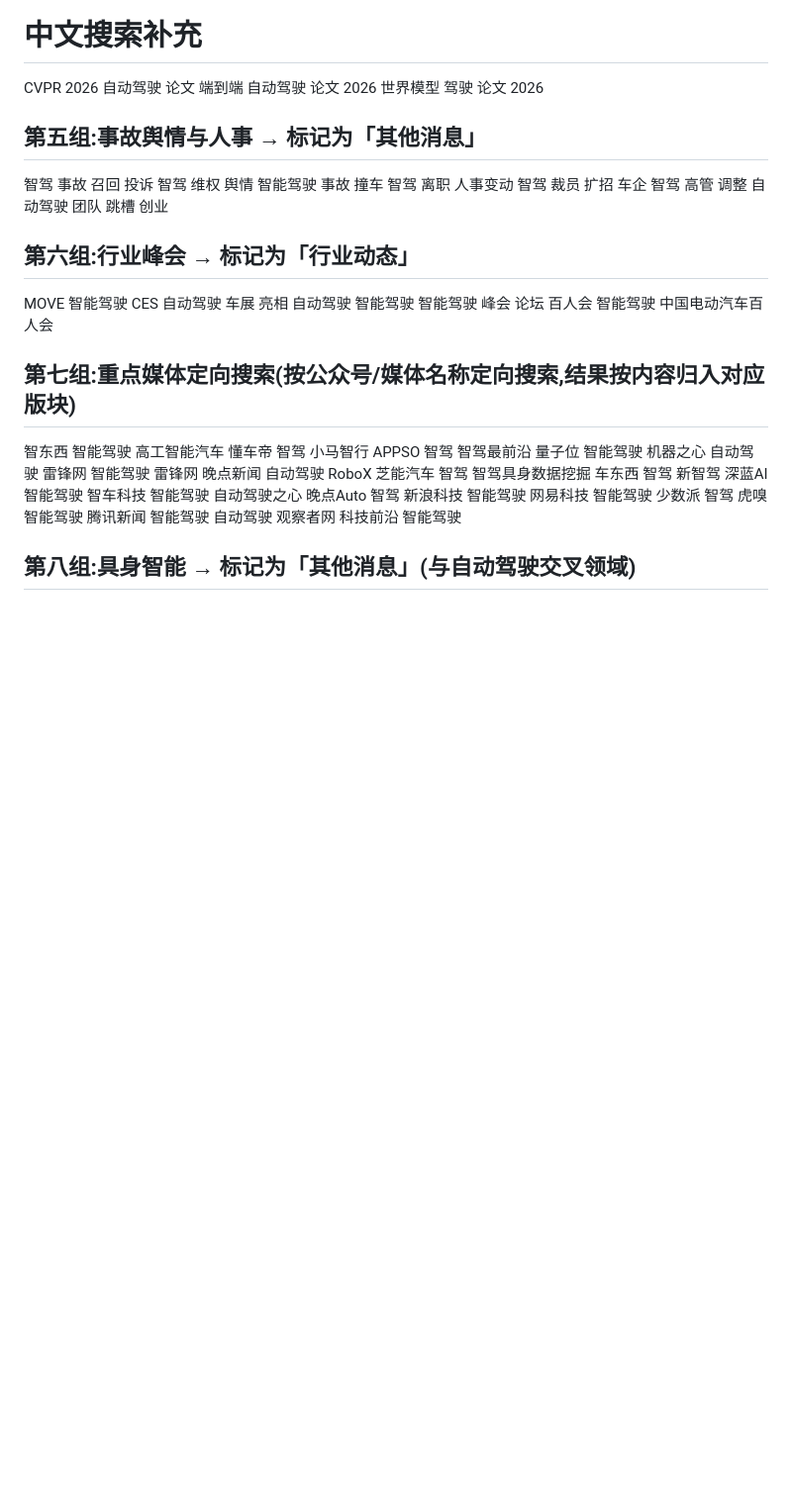
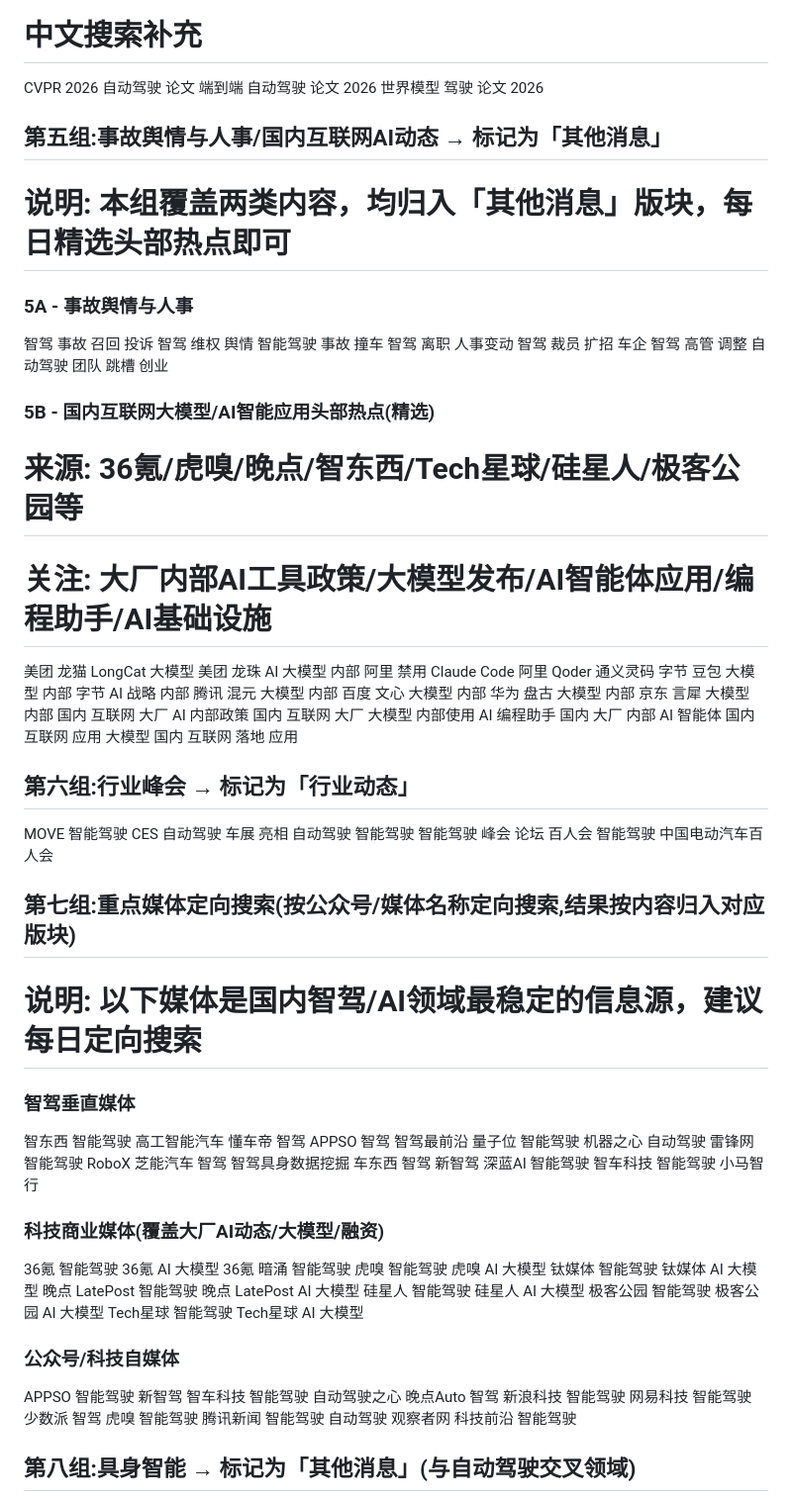
Before and after one commit to JacobZhu404/singer, a Markdown page: references/search_keywords_config.md, the part around the change. Shown at 99% size. Rendered like a GitHub page; blank space fills up the shorter version.

Commit message:
feat: 新增国内互联网AI动态采集(5B组)和科技商业媒体定向搜索(第七组)

```diff
--- a/references/search_keywords_config.md
+++ b/references/search_keywords_config.md
@@ -85,7 +85,10 @@ CVPR 2026 自动驾驶 论文
 端到端 自动驾驶 论文 2026
 世界模型 驾驶 论文 2026
 
-## 第五组:事故舆情与人事 → 标记为「其他消息」
+## 第五组:事故舆情与人事/国内互联网AI动态 → 标记为「其他消息」
+# 说明: 本组覆盖两类内容，均归入「其他消息」版块，每日精选头部热点即可
+
+### 5A - 事故舆情与人事
 智驾 事故 召回 投诉
 智驾 维权 舆情
 智能驾驶 事故 撞车
@@ -93,6 +96,25 @@ CVPR 2026 自动驾驶 论文
 智驾 裁员 扩招
 车企 智驾 高管 调整
 自动驾驶 团队 跳槽 创业
+
+### 5B - 国内互联网大模型/AI智能应用头部热点(精选)
+# 来源: 36氪/虎嗅/晚点/智东西/Tech星球/硅星人/极客公园等
+# 关注: 大厂内部AI工具政策/大模型发布/AI智能体应用/编程助手/AI基础设施
+美团 龙猫 LongCat 大模型
+美团 龙珠 AI 大模型 内部
+阿里 禁用 Claude Code
+阿里 Qoder 通义灵码
+字节 豆包 大模型 内部
+字节 AI 战略 内部
+腾讯 混元 大模型 内部
+百度 文心 大模型 内部
+华为 盘古 大模型 内部
+京东 言犀 大模型 内部
+国内 互联网 大厂 AI 内部政策
+国内 互联网 大厂 大模型 内部使用
+AI 编程助手 国内 大厂 内部
+AI 智能体 国内 互联网 应用
+大模型 国内 互联网 落地 应用
 
 ## 第六组:行业峰会 → 标记为「行业动态」
 MOVE 智能驾驶
@@ -103,22 +125,46 @@ CES 自动驾驶
 中国电动汽车百人会
 
 ## 第七组:重点媒体定向搜索(按公众号/媒体名称定向搜索,结果按内容归入对应版块)
+# 说明: 以下媒体是国内智驾/AI领域最稳定的信息源，建议每日定向搜索
+
+### 智驾垂直媒体
 智东西 智能驾驶
 高工智能汽车
 懂车帝 智驾
-小马智行
 APPSO 智驾
 智驾最前沿
 量子位 智能驾驶
 机器之心 自动驾驶
-雷锋网 智能驾驶 雷锋网
-晚点新闻 自动驾驶
+雷锋网 智能驾驶
 RoboX
 芝能汽车 智驾
 智驾具身数据挖掘
 车东西 智驾
 新智驾
 深蓝AI 智能驾驶
+智车科技 智能驾驶
+小马智行
+
+### 科技商业媒体(覆盖大厂AI动态/大模型/融资)
+36氪 智能驾驶
+36氪 AI 大模型
+36氪 暗涌 智能驾驶
+虎嗅 智能驾驶
+虎嗅 AI 大模型
+钛媒体 智能驾驶
+钛媒体 AI 大模型
+晚点 LatePost 智能驾驶
+晚点 LatePost AI 大模型
+硅星人 智能驾驶
+硅星人 AI 大模型
+极客公园 智能驾驶
+极客公园 AI 大模型
+Tech星球 智能驾驶
+Tech星球 AI 大模型
+
+### 公众号/科技自媒体
+APPSO 智能驾驶
+新智驾
 智车科技 智能驾驶
 自动驾驶之心
 晚点Auto 智驾
```
